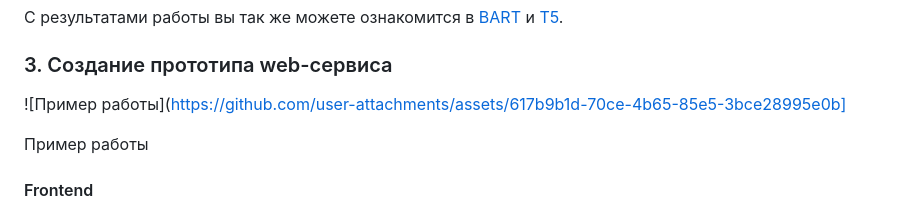
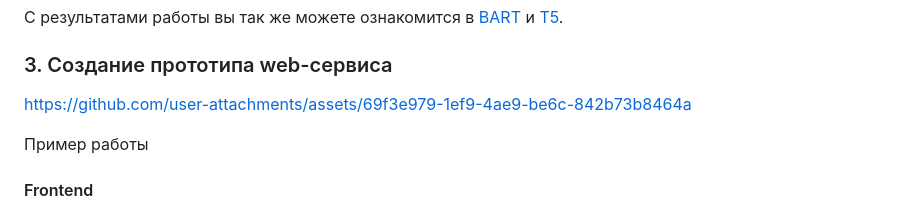
Before and after one commit to popug4iki/biocad, a Markdown page: README.md, the part around the change. Rendered like a GitHub page.

```diff
--- a/README.md
+++ b/README.md
@@ -150,7 +150,7 @@ $$BLEU = BP * precision$$
 
 ### 3. Создание прототипа web-сервиса
 
-![Пример работы](https://github.com/user-attachments/assets/617b9b1d-70ce-4b65-85e5-3bce28995e0b]
+https://github.com/user-attachments/assets/69f3e979-1ef9-4ae9-be6c-842b73b8464a
 
 Пример работы
 
```
